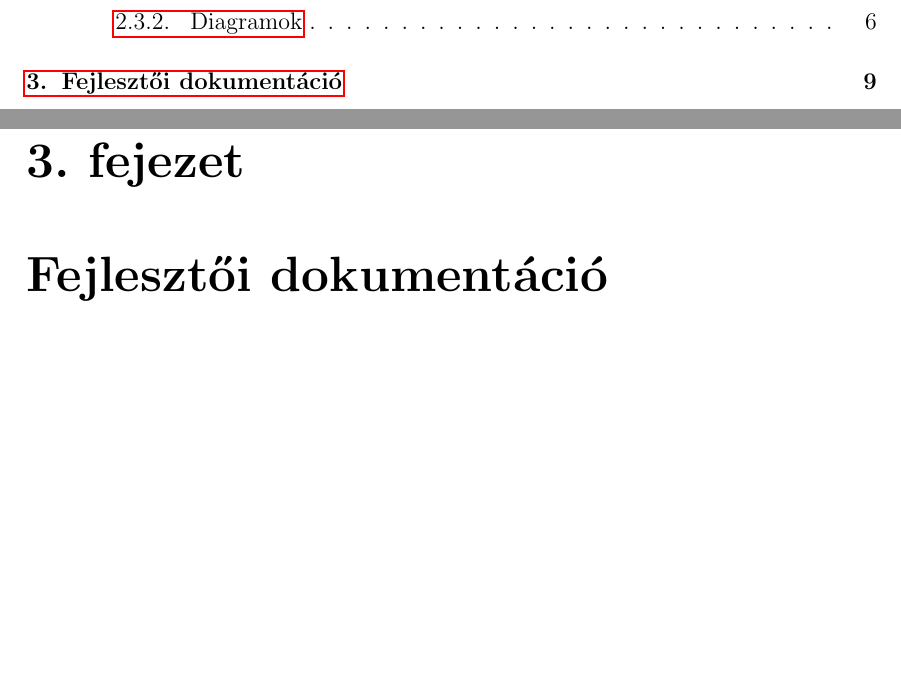
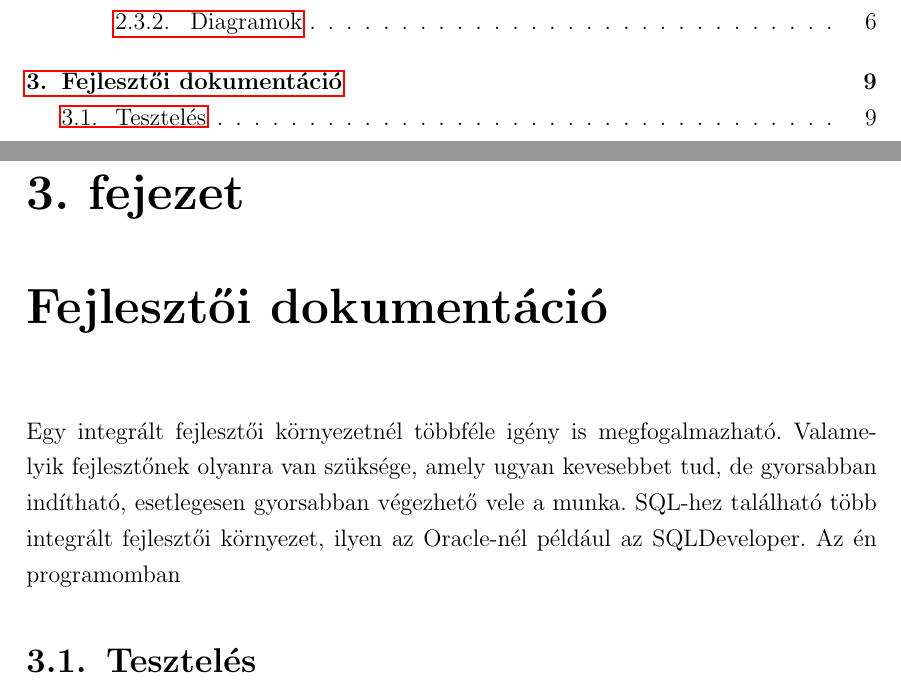
Before and after one commit to LNorbi94/DiagramQuery, a LaTeX thesis (Documentation/szakdolgozat.tex, which reads Documentation/tex/fejlesztoi.tex): two parts of pages 3 and 13 of 13, joined at a grey line, cut so that both start at the same text, the shorter picture padded with empty space. Compiled offline with pdfLaTeX.

Commit message:
Developer documentation started

```diff
--- a/Documentation/tex/fejlesztoi.tex
+++ b/Documentation/tex/fejlesztoi.tex
@@ -1 +1,15 @@
+%A Fejlesztői dokumentáció tartalmazza
+%- a probléma részletes specifikációját,
+%- a felhasznált módszerek részletes leírását, a használt fogalmak definícióját,
+%- a program logikai és fizikai szerkezetének leírását (adatszerkezetek, adatbázisok,
+%modulfelbontás),
+%- a tesztelési tervet és a tesztelés eredményeit.
+
 \chapter{Fejlesztői dokumentáció}
+
+Egy integrált fejlesztői környezetnél többféle igény is megfogalmazható. Valamelyik fejlesztőnek olyanra van szüksége,
+amely ugyan kevesebbet tud, de gyorsabban indítható, esetlegesen gyorsabban végezhető vele a munka.
+SQL-hez található több integrált fejlesztői környezet, ilyen az Oracle-nél például az SQLDeveloper.
+Az én programomban
+
+\section{Tesztelés}
```
